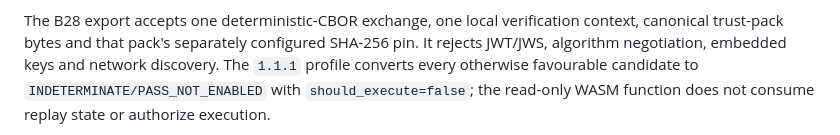
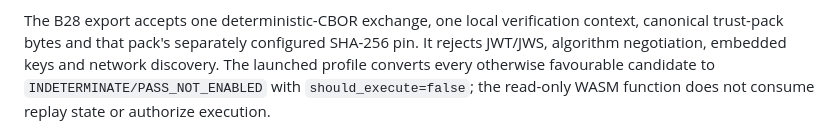
Before and after one commit to capxholding/swarrm-verify, a Markdown page: verify-rs/README.md, the part around the change. Rendered like a GitHub page.

Commit message:
Keep B28 containment wording release-independent

```diff
--- a/verify-rs/README.md
+++ b/verify-rs/README.md
@@ -57,7 +57,7 @@ Rust/WASM verifier; externally grounded trust must be supplied out of band.
 The B28 export accepts one deterministic-CBOR exchange, one local verification
 context, canonical trust-pack bytes and that pack's separately configured
 SHA-256 pin. It rejects JWT/JWS, algorithm negotiation, embedded keys and
-network discovery. The `1.1.1` profile converts every otherwise favourable
+network discovery. The launched profile converts every otherwise favourable
 candidate to `INDETERMINATE/PASS_NOT_ENABLED` with
 `should_execute=false`; the read-only WASM function does not consume replay
 state or authorize execution.
```
